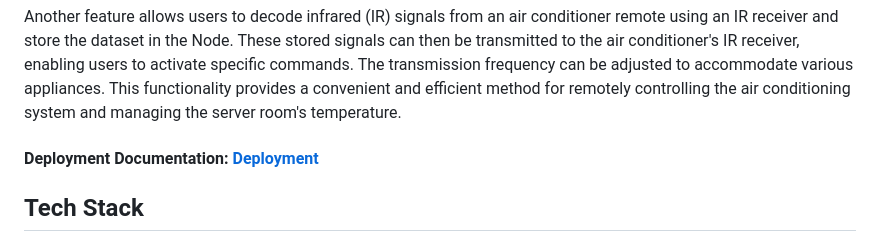
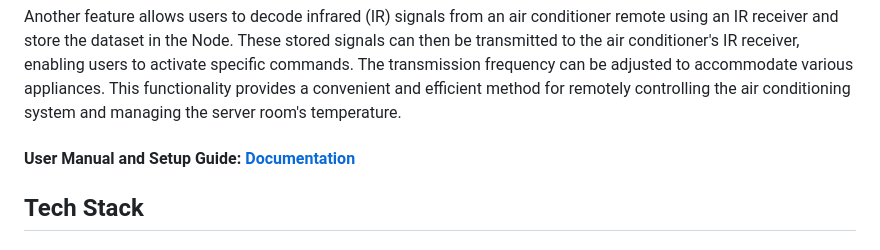
Before and after one commit to xOscarCodes/ServerCool, a Markdown page: README.md, the part around the change. GitHub-like rendering.

```diff
--- a/README.md
+++ b/README.md
@@ -13,7 +13,7 @@ To ensure data privacy, the audit logs, which contain the login information of u
 Another feature allows users to decode infrared (IR) signals from an air conditioner remote using an IR receiver and store the dataset in the Node. These stored signals can then be transmitted to the air conditioner's IR receiver, enabling users to activate specific commands. The transmission frequency can be adjusted to accommodate various appliances. This functionality provides a convenient and efficient method for remotely controlling the air conditioning system and managing the server room's temperature.
 
 
-#### Deployment Documentation: [Deployment](./Documentation/Documentation.md)
+#### User Manual and Setup Guide: [Documentation](./Documentation/Documentation.md)
 
 ## Tech Stack
 ### Front-end
```
